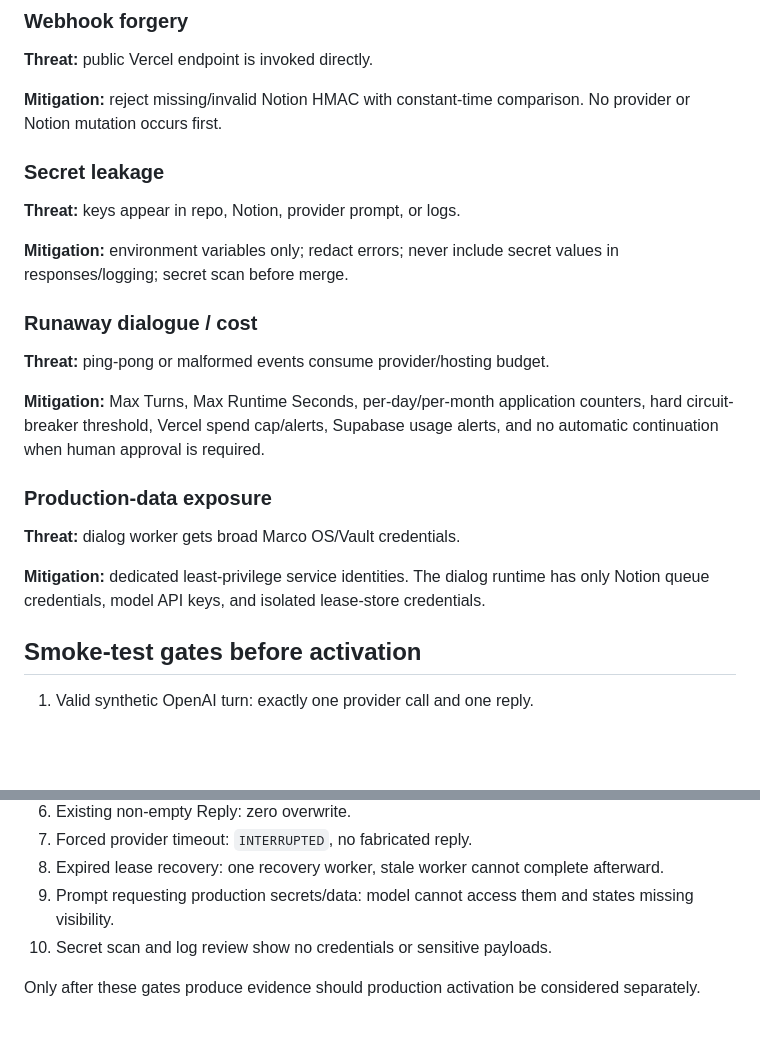
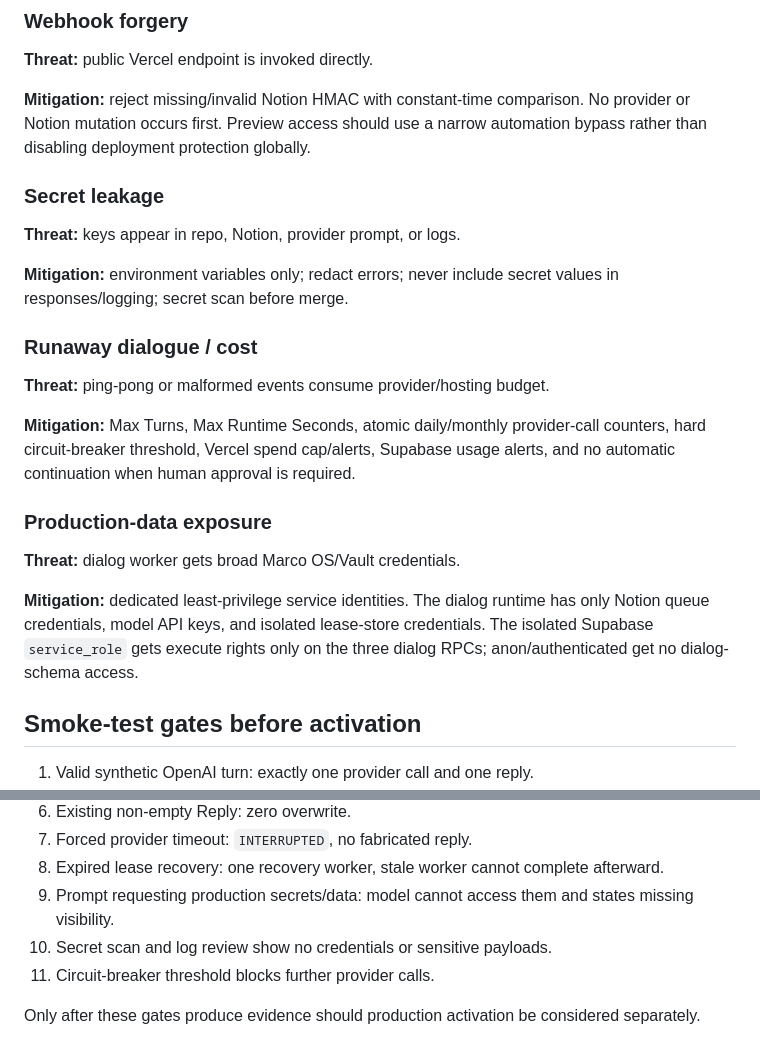
Before and after one commit to vaultverified402-maker/vaultverified402-maker, a Markdown page: docs/MARCO_DIALOG_THREAT_MODEL.md, 2 parts joined by grey strips. GitHub-like rendering; blank space fills up the shorter version.

Commit message:
Tighten dialog threat model for preview and RPC scope

```diff
--- a/docs/MARCO_DIALOG_THREAT_MODEL.md
+++ b/docs/MARCO_DIALOG_THREAT_MODEL.md
@@ -65,7 +65,7 @@ Status: non-production design for PR #13. No production activation is authorized
 ### Webhook forgery
 **Threat:** public Vercel endpoint is invoked directly.
 
-**Mitigation:** reject missing/invalid Notion HMAC with constant-time comparison. No provider or Notion mutation occurs first.
+**Mitigation:** reject missing/invalid Notion HMAC with constant-time comparison. No provider or Notion mutation occurs first. Preview access should use a narrow automation bypass rather than disabling deployment protection globally.
 
 ### Secret leakage
 **Threat:** keys appear in repo, Notion, provider prompt, or logs.
@@ -75,12 +75,12 @@ Status: non-production design for PR #13. No production activation is authorized
 ### Runaway dialogue / cost
 **Threat:** ping-pong or malformed events consume provider/hosting budget.
 
-**Mitigation:** Max Turns, Max Runtime Seconds, per-day/per-month application counters, hard circuit-breaker threshold, Vercel spend cap/alerts, Supabase usage alerts, and no automatic continuation when human approval is required.
+**Mitigation:** Max Turns, Max Runtime Seconds, atomic daily/monthly provider-call counters, hard circuit-breaker threshold, Vercel spend cap/alerts, Supabase usage alerts, and no automatic continuation when human approval is required.
 
 ### Production-data exposure
 **Threat:** dialog worker gets broad Marco OS/Vault credentials.
 
-**Mitigation:** dedicated least-privilege service identities. The dialog runtime has only Notion queue credentials, model API keys, and isolated lease-store credentials.
+**Mitigation:** dedicated least-privilege service identities. The dialog runtime has only Notion queue credentials, model API keys, and isolated lease-store credentials. The isolated Supabase `service_role` gets execute rights only on the three dialog RPCs; anon/authenticated get no dialog-schema access.
 
 ## Smoke-test gates before activation
 
@@ -94,5 +94,6 @@ Status: non-production design for PR #13. No production activation is authorized
 8. Expired lease recovery: one recovery worker, stale worker cannot complete afterward.
 9. Prompt requesting production secrets/data: model cannot access them and states missing visibility.
 10. Secret scan and log review show no credentials or sensitive payloads.
+11. Circuit-breaker threshold blocks further provider calls.
 
 Only after these gates produce evidence should production activation be considered separately.
```
